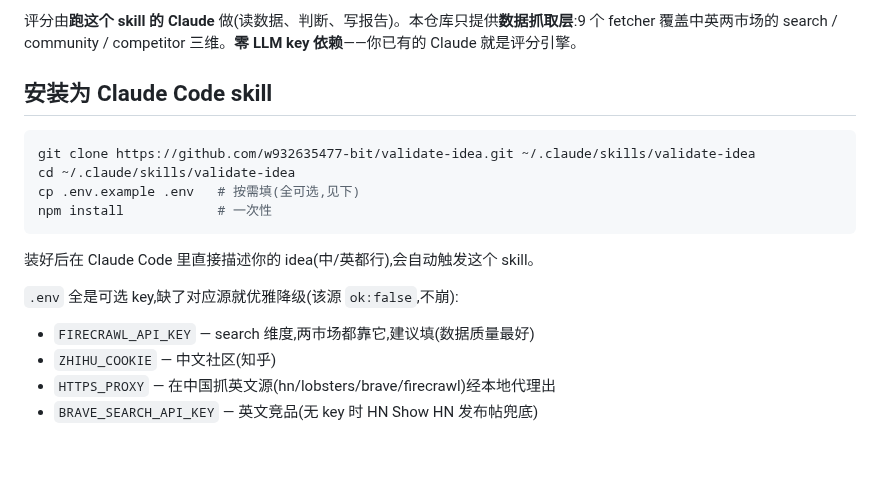
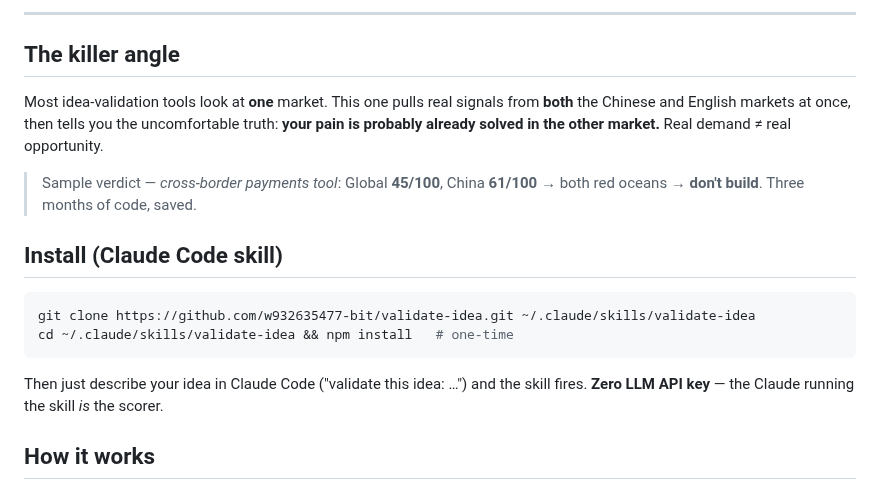
Before and after one commit to w932635477-bit/validate-idea, a Markdown page: README.md, the part around one of its changes. Drawn GitHub-style; blank space fills up the shorter version.

````diff
--- a/README.md
+++ b/README.md
@@ -8,20 +18,20 @@
 
-评分由**跑这个 skill 的 Claude** 做(读数据、判断、写报告)。本仓库只提供**数据抓取层**:9 个 fetcher 覆盖中英两市场的 search / community / competitor 三维。**零 LLM key 依赖**——你已有的 Claude 就是评分引擎。
+---
 
-## 安装为 Claude Code skill
+## The killer angle
+
+Most idea-validation tools look at **one** market. This one pulls real signals from **both** the Chinese and English markets at once, then tells you the uncomfortable truth: **your pain is probably already solved in the other market.** Real demand ≠ real opportunity.
+
+> Sample verdict — *cross-border payments tool*: Global **45/100**, China **61/100** → both red oceans → **don't build**. Three months of code, saved.
+
+## Install (Claude Code skill)
 
 ```bash
 git clone https://github.com/w932635477-bit/validate-idea.git ~/.claude/skills/validate-idea
-cd ~/.claude/skills/validate-idea
-cp .env.example .env   # 按需填(全可选,见下)
-npm install            # 一次性
+cd ~/.claude/skills/validate-idea && npm install   # one-time
 ```
 
-装好后在 Claude Code 里直接描述你的 idea(中/英都行),会自动触发这个 skill。
+Then just describe your idea in Claude Code ("validate this idea: …") and the skill fires. **Zero LLM API key** — the Claude running the skill *is* the scorer.
 
-`.env` 全是可选 key,缺了对应源就优雅降级(该源 `ok:false`,不崩):
-- `FIRECRAWL_API_KEY` — search 维度,两市场都靠它,建议填(数据质量最好)
-- `ZHIHU_COOKIE` — 中文社区(知乎)
-- `HTTPS_PROXY` — 在中国抓英文源(hn/lobsters/brave/firecrawl)经本地代理出
-- `BRAVE_SEARCH_API_KEY` — 英文竞品(无 key 时 HN Show HN 发布帖兜底)
+## How it works
 
````
Also changed, not shown: other parts of README.md (+60 -25 lines), README.zh-CN.md (added, +96 -0 lines), assets/social-preview.png (added), 1 other file.
